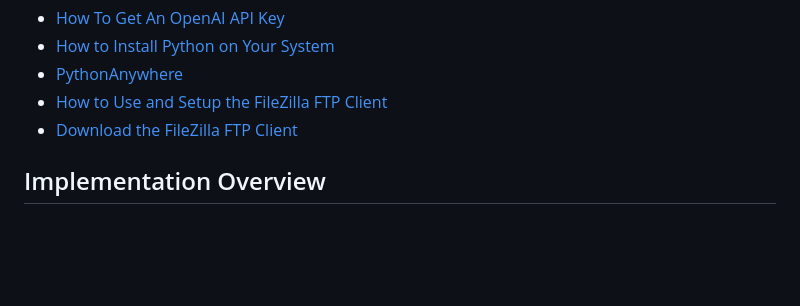
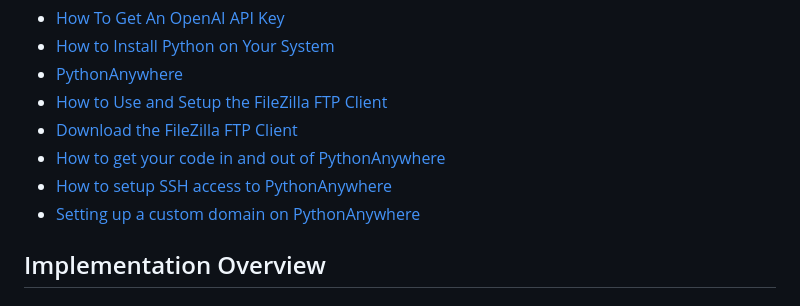
Before and after one commit to stuartduncan416/ARRRBot, a Markdown page: README.md, the part around the change. Rendered like a GitHub page; blank space fills up the shorter version.

```diff
--- a/README.md
+++ b/README.md
@@ -20,6 +20,9 @@ Helpful resources:
 * [PythonAnywhere](https://www.pythonanywhere.com/)
 * [How to Use and Setup the FileZilla FTP Client](https://youtu.be/0DpnTp9QeHU?si=0QupsvV_sdMp5yud)
 * [Download the FileZilla FTP Client](https://filezilla-project.org/download.php?type=client)
+* [How to get your code in and out of PythonAnywhere](https://help.pythonanywhere.com/pages/UploadingAndDownloadingFiles/)
+* [How to setup SSH access to PythonAnywhere](https://help.pythonanywhere.com/pages/SSHAccess)
+* [Setting up a custom domain on PythonAnywhere](https://help.pythonanywhere.com/pages/CustomDomains/)
 
 ## Implementation Overview
 
```
